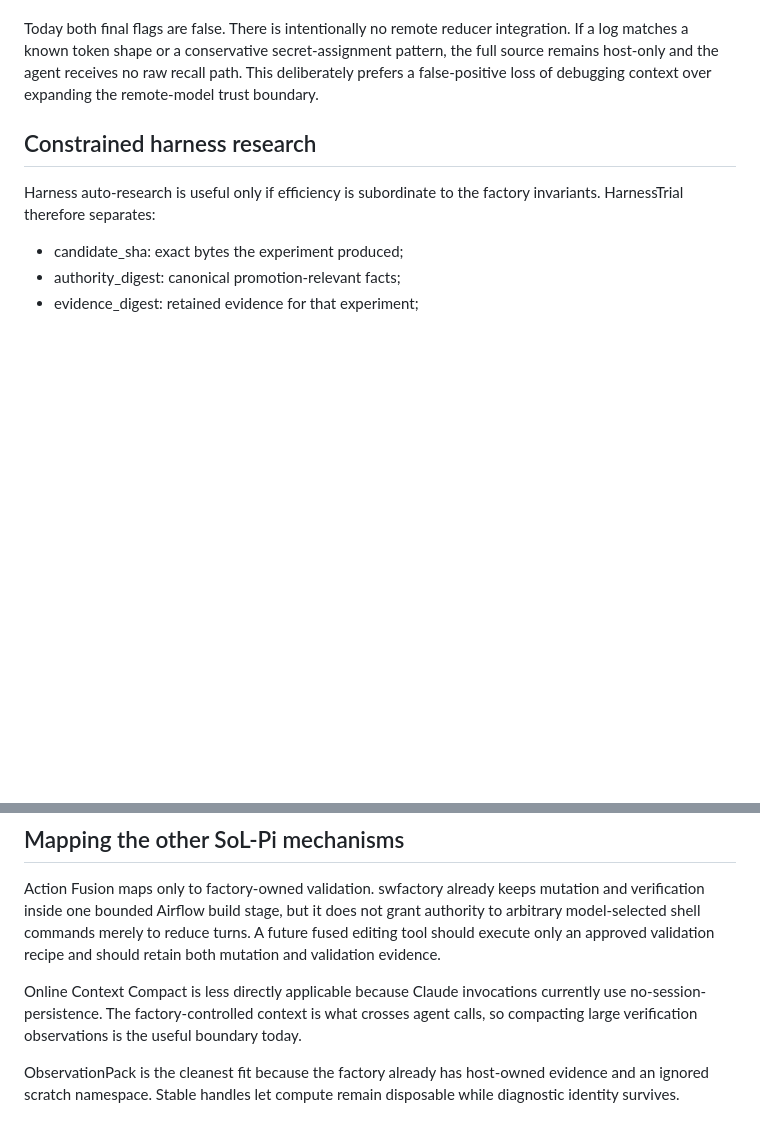
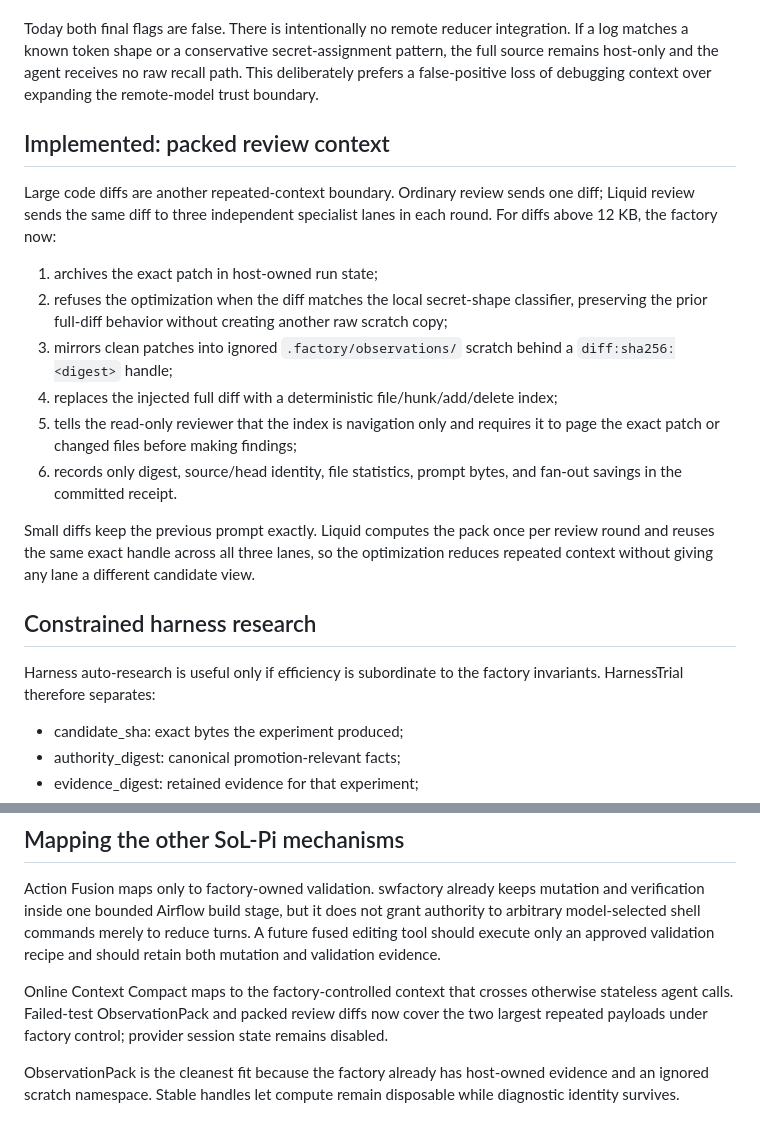
Before and after one commit to zozo123/ariflow-swfactory, a Markdown page: docs/harness-efficiency.md, 2 parts joined by grey strips. Rendered like a GitHub page; blank space fills up the shorter version.

Commit message:
docs: define packed review context and exact recall boundary

```diff
--- a/docs/harness-efficiency.md
+++ b/docs/harness-efficiency.md
@@ -46,6 +46,27 @@ matches a known token shape or a conservative secret-assignment pattern, the ful
 host-only and the agent receives no raw recall path. This deliberately prefers a false-positive
 loss of debugging context over expanding the remote-model trust boundary.
 
+## Implemented: packed review context
+
+Large code diffs are another repeated-context boundary. Ordinary review sends one diff; Liquid
+review sends the same diff to three independent specialist lanes in each round. For diffs above
+12 KB, the factory now:
+
+1. archives the exact patch in host-owned run state;
+2. refuses the optimization when the diff matches the local secret-shape classifier, preserving
+   the prior full-diff behavior without creating another raw scratch copy;
+3. mirrors clean patches into ignored `.factory/observations/` scratch behind a
+   `diff:sha256:<digest>` handle;
+4. replaces the injected full diff with a deterministic file/hunk/add/delete index;
+5. tells the read-only reviewer that the index is navigation only and requires it to page the exact
+   patch or changed files before making findings;
+6. records only digest, source/head identity, file statistics, prompt bytes, and fan-out savings in
+   the committed receipt.
+
+Small diffs keep the previous prompt exactly. Liquid computes the pack once per review round and
+reuses the same exact handle across all three lanes, so the optimization reduces repeated context
+without giving any lane a different candidate view.
+
 ## Constrained harness research
 
 Harness auto-research is useful only if efficiency is subordinate to the factory invariants.
@@ -77,9 +98,9 @@ verification inside one bounded Airflow build stage, but it does not grant autho
 model-selected shell commands merely to reduce turns. A future fused editing tool should execute
 only an approved validation recipe and should retain both mutation and validation evidence.
 
-Online Context Compact is less directly applicable because Claude invocations currently use
-no-session-persistence. The factory-controlled context is what crosses agent calls, so compacting
-large verification observations is the useful boundary today.
+Online Context Compact maps to the factory-controlled context that crosses otherwise stateless
+agent calls. Failed-test ObservationPack and packed review diffs now cover the two largest repeated
+payloads under factory control; provider session state remains disabled.
 
 ObservationPack is the cleanest fit because the factory already has host-owned evidence and an
 ignored scratch namespace. Stable handles let compute remain disposable while diagnostic identity
```
